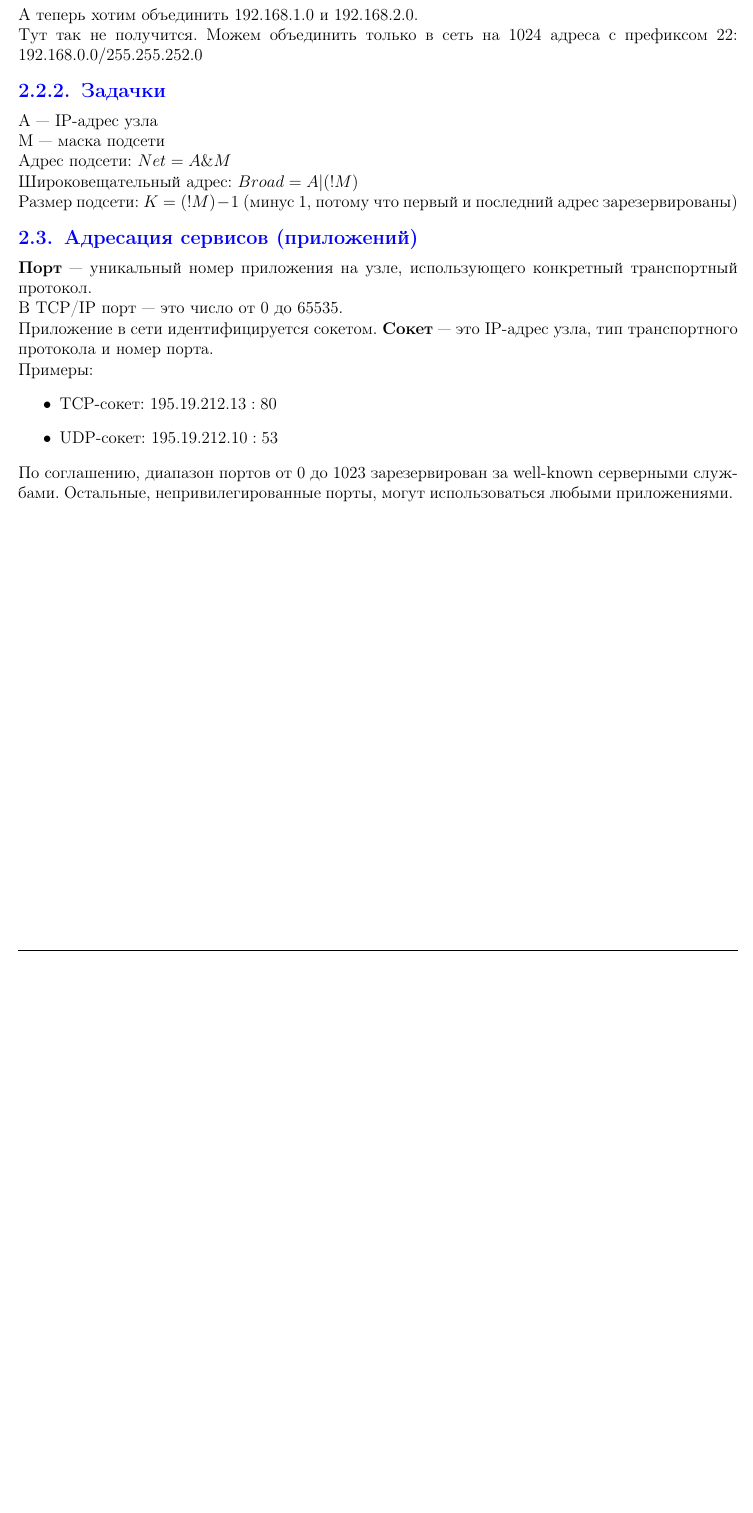
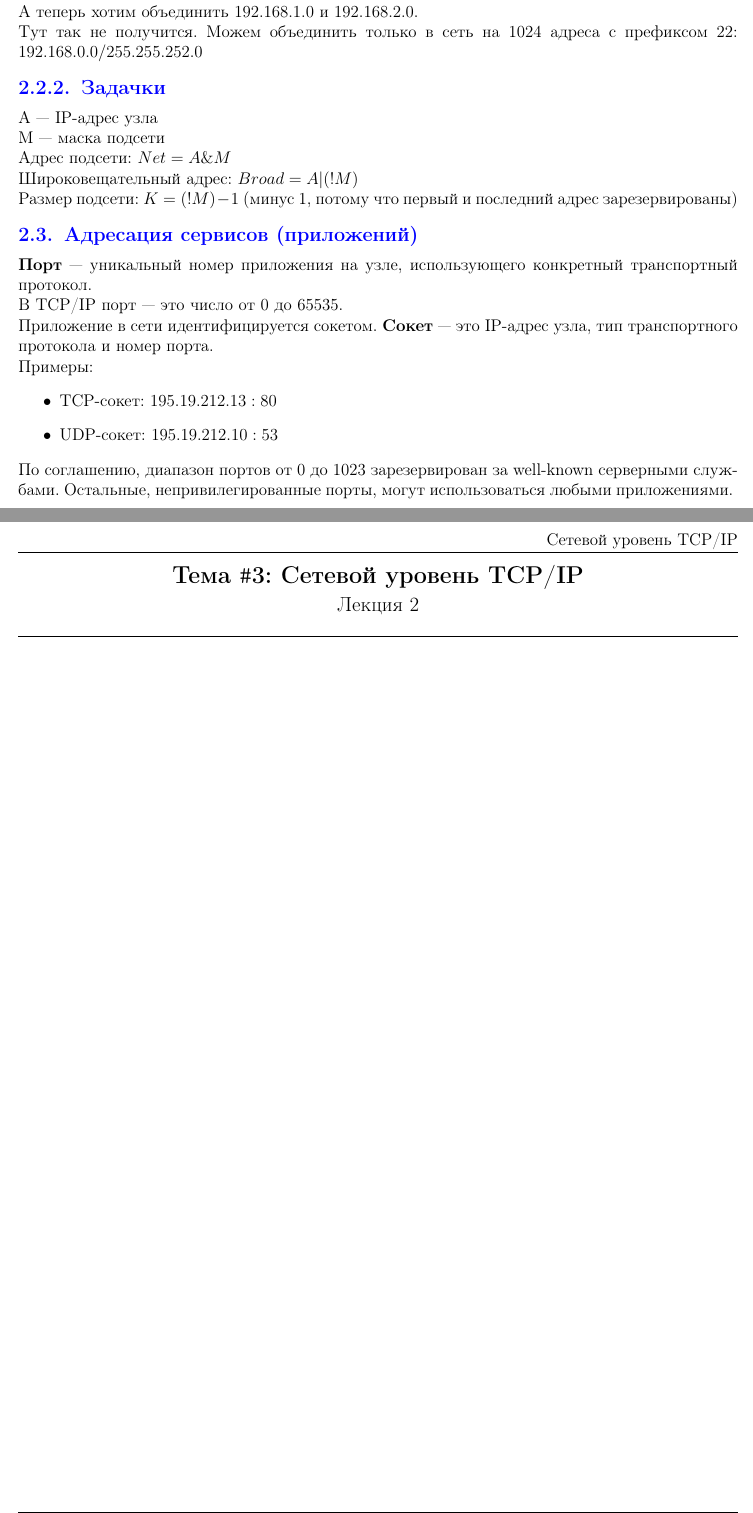
Before and after one commit to IgorSmirnov42/NetworksConspect, a LaTeX document (main.tex, which reads files/02.network_layer.tex): part of page 12 of 12 before the commit and two parts of pages 12 and 13 of 13 after it, the two joined at a grey line, cut so that both start at the same text, the shorter picture padded with empty space. Compiled offline with pdfLaTeX.

Commit message:
network layer empty file

```diff
--- /dev/null
+++ b/files/02.network_layer.tex
@@ -0,0 +1 @@
+\Section{Сетевой уровень TCP/IP}{Лекция 2}{Игорь Смирнов}
--- a/main.tex
+++ b/main.tex
@@ -335,4 +335,6 @@
 
 \input{files/01.addressing.tex}
 
+\input{files/02.network_layer.tex}
+
 \end{document}
```
